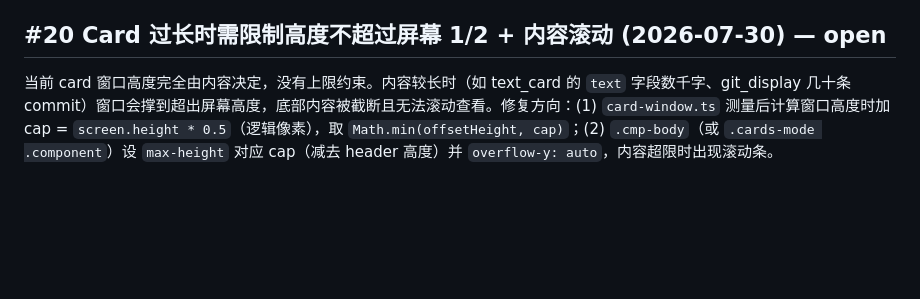
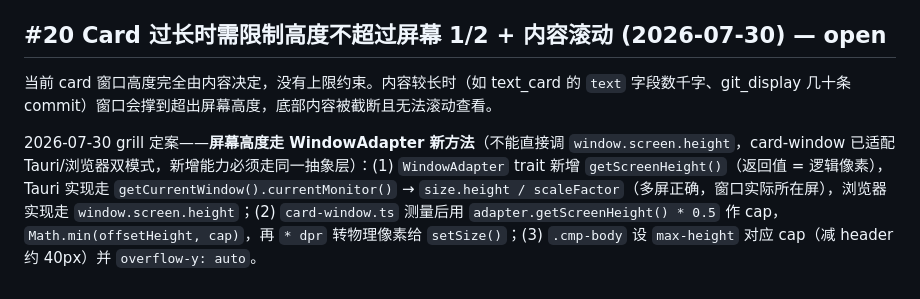
Before and after one commit to ambery-ai/ambery, a Markdown page: issues.md, the part around the change. Drawn GitHub-style; blank space fills up the shorter version.

Commit message:
@ docs: (issues) [#20] 增补——grill定案：屏幕高度走WindowAdapter，Tauri currentMonitor/浏览器 screen.height @

```diff
--- a/issues.md
+++ b/issues.md
@@ -188,4 +188,6 @@ card/chat 窗口的 CSS `box-shadow` 超出窗口物理尺寸后被 Tauri 裁剪
 
 ## #20 Card 过长时需限制高度不超过屏幕 1/2 + 内容滚动 (2026-07-30) — open
 
-当前 card 窗口高度完全由内容决定，没有上限约束。内容较长时（如 text_card 的 `text` 字段数千字、git_display 几十条 commit）窗口会撑到超出屏幕高度，底部内容被截断且无法滚动查看。修复方向：(1) `card-window.ts` 测量后计算窗口高度时加 cap = `screen.height * 0.5`（逻辑像素），取 `Math.min(offsetHeight, cap)`；(2) `.cmp-body`（或 `.cards-mode .component`）设 `max-height` 对应 cap（减去 header 高度）并 `overflow-y: auto`，内容超限时出现滚动条。
+当前 card 窗口高度完全由内容决定，没有上限约束。内容较长时（如 text_card 的 `text` 字段数千字、git_display 几十条 commit）窗口会撑到超出屏幕高度，底部内容被截断且无法滚动查看。
+
+2026-07-30 grill 定案——**屏幕高度走 WindowAdapter 新方法**（不能直接调 `window.screen.height`，card-window 已适配 Tauri/浏览器双模式，新增能力必须走同一抽象层）：(1) `WindowAdapter` trait 新增 `getScreenHeight()`（返回值 = 逻辑像素），Tauri 实现走 `getCurrentWindow().currentMonitor()` → `size.height / scaleFactor`（多屏正确，窗口实际所在屏），浏览器实现走 `window.screen.height`；(2) `card-window.ts` 测量后用 `adapter.getScreenHeight() * 0.5` 作 cap，`Math.min(offsetHeight, cap)`，再 `* dpr` 转物理像素给 `setSize()`；(3) `.cmp-body` 设 `max-height` 对应 cap（减 header 约 40px）并 `overflow-y: auto`。
```
